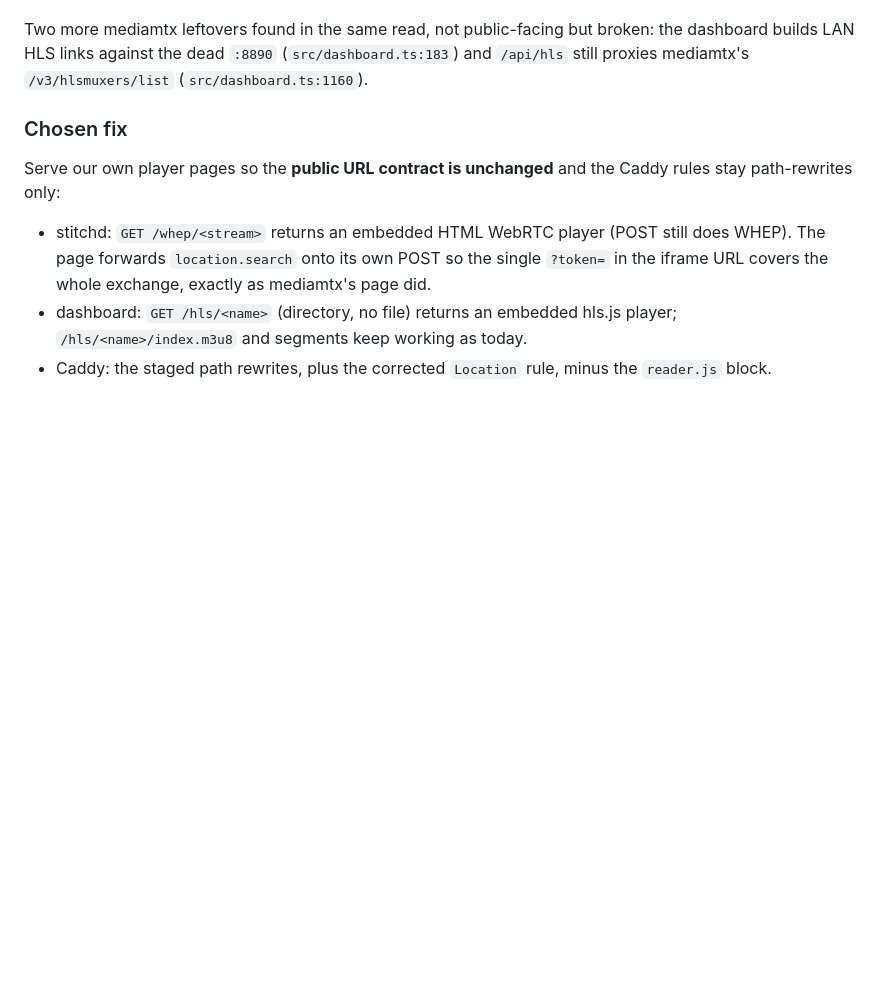
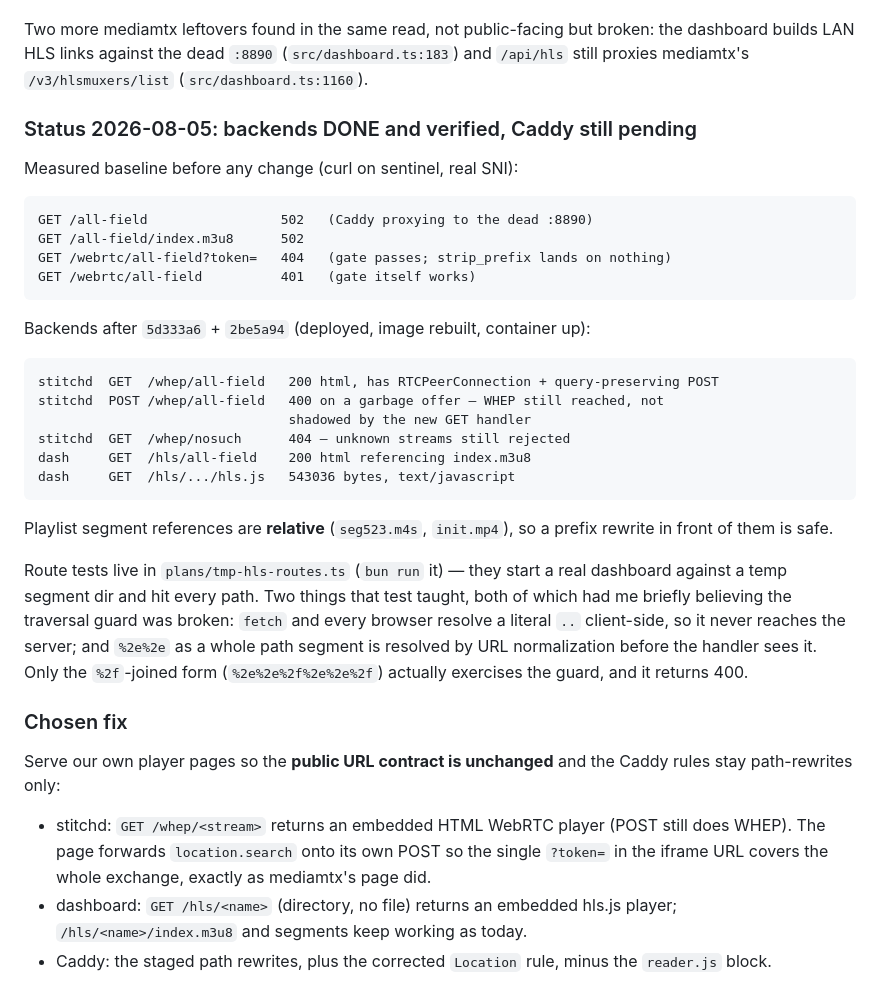
Before and after one commit to cinderblock/restitch, a Markdown page: plans/stitchd-absorb-mediamtx.md, the part around the change. Rendered like a GitHub page; blank space fills up the shorter version.

Commit message:
plan: record verified backend state and the two false traversal alarms
Co-Authored-By: Claude <noreply@anthropic.com>

````diff
--- a/plans/stitchd-absorb-mediamtx.md
+++ b/plans/stitchd-absorb-mediamtx.md
@@ -100,6 +100,39 @@ Two more mediamtx leftovers found in the same read, not public-facing but
 broken: the dashboard builds LAN HLS links against the dead `:8890`
 (`src/dashboard.ts:183`) and `/api/hls` still proxies mediamtx's
 `/v3/hlsmuxers/list` (`src/dashboard.ts:1160`).
+
+### Status 2026-08-05: backends DONE and verified, Caddy still pending
+
+Measured baseline before any change (curl on sentinel, real SNI):
+
+```
+GET /all-field                 502   (Caddy proxying to the dead :8890)
+GET /all-field/index.m3u8      502
+GET /webrtc/all-field?token=   404   (gate passes; strip_prefix lands on nothing)
+GET /webrtc/all-field          401   (gate itself works)
+```
+
+Backends after `5d333a6` + `2be5a94` (deployed, image rebuilt, container up):
+
+```
+stitchd  GET  /whep/all-field   200 html, has RTCPeerConnection + query-preserving POST
+stitchd  POST /whep/all-field   400 on a garbage offer — WHEP still reached, not
+                                shadowed by the new GET handler
+stitchd  GET  /whep/nosuch      404 — unknown streams still rejected
+dash     GET  /hls/all-field    200 html referencing index.m3u8
+dash     GET  /hls/.../hls.js   543036 bytes, text/javascript
+```
+
+Playlist segment references are **relative** (`seg523.m4s`, `init.mp4`), so a
+prefix rewrite in front of them is safe.
+
+Route tests live in `plans/tmp-hls-routes.ts` (`bun run` it) — they start a real
+dashboard against a temp segment dir and hit every path. Two things that test
+taught, both of which had me briefly believing the traversal guard was broken:
+`fetch` and every browser resolve a literal `..` client-side, so it never
+reaches the server; and `%2e%2e` as a whole path segment is resolved by URL
+normalization before the handler sees it. Only the `%2f`-joined form
+(`%2e%2e%2f%2e%2e%2f`) actually exercises the guard, and it returns 400.
 
 ### Chosen fix
 
````
